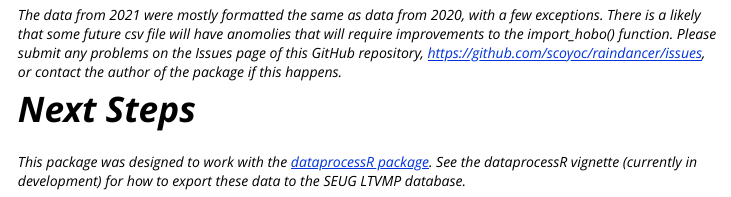
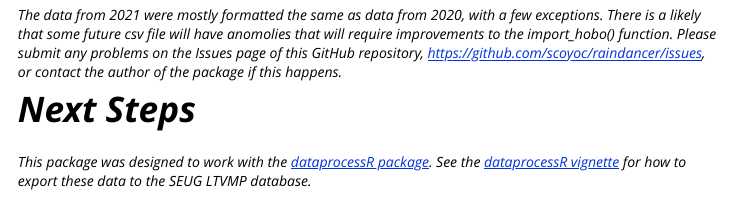
Before and after one commit to scoyoc/rainDanceR, an R Markdown document (doc/raindancer.Rmd): the page in a window 1100 px wide, from 3250 px down. Rendered offline with R 4.5, knitr and Pandoc, with nearby package versions; some code elsewhere in the file could not run offline.

Commit message:
Updated vignette

```diff
--- a/doc/raindancer.Rmd
+++ b/doc/raindancer.Rmd
@@ -12,6 +12,8 @@ vignette: >
   %\VignetteIndexEntry{raindancer}
   %\VignetteEngine{knitr::rmarkdown}
   %\VignetteEncoding{UTF-8}
+mainfont: Arial
+urlcolor: blue
 ---
 
 # Introduction
@@ -146,4 +148,4 @@ Please submit any problems on the Issues page of this GitHub repository, [https:
 
 # Next Steps
 This package was designed to work with the [dataprocessR package](https://github.com/scoyoc/dataprocessR).
-See the dataprocessR vignette (currently in development) for how to export these data to the SEUG LTVMP database.
+See the [dataprocessR vignette](https://github.com/scoyoc/dataprocessR/blob/master/doc/dataprocessR_pdf.pdf) for how to export these data to the SEUG LTVMP database.
```
Also changed, not shown: vignettes/raindancer.Rmd (+3 -1 lines), doc/raindancer.html, doc/raindancer_pdf.pdf, 1 other file.
